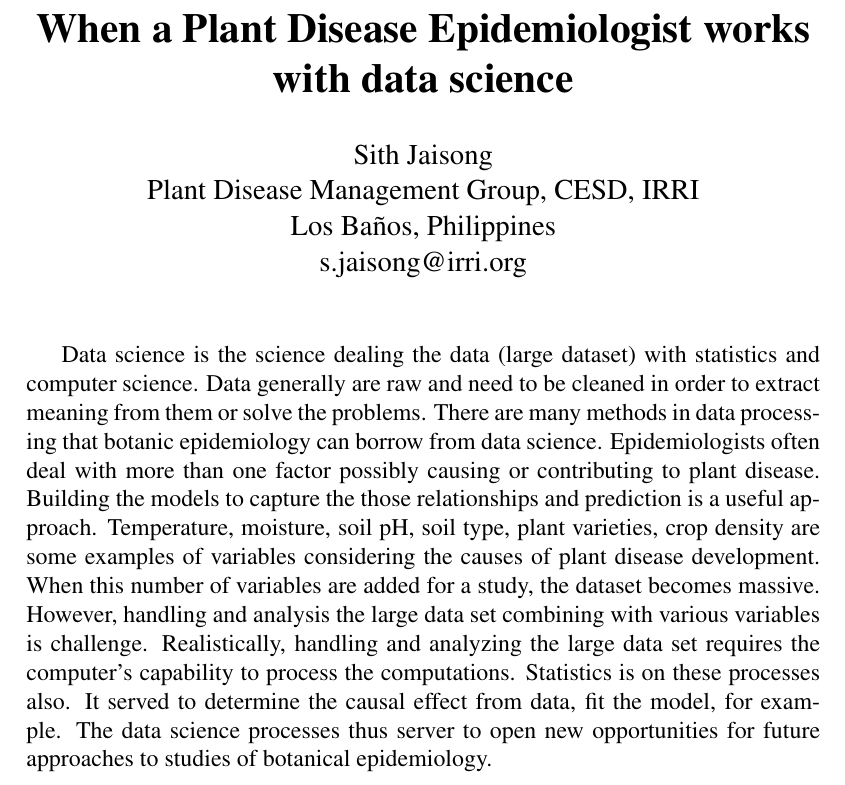
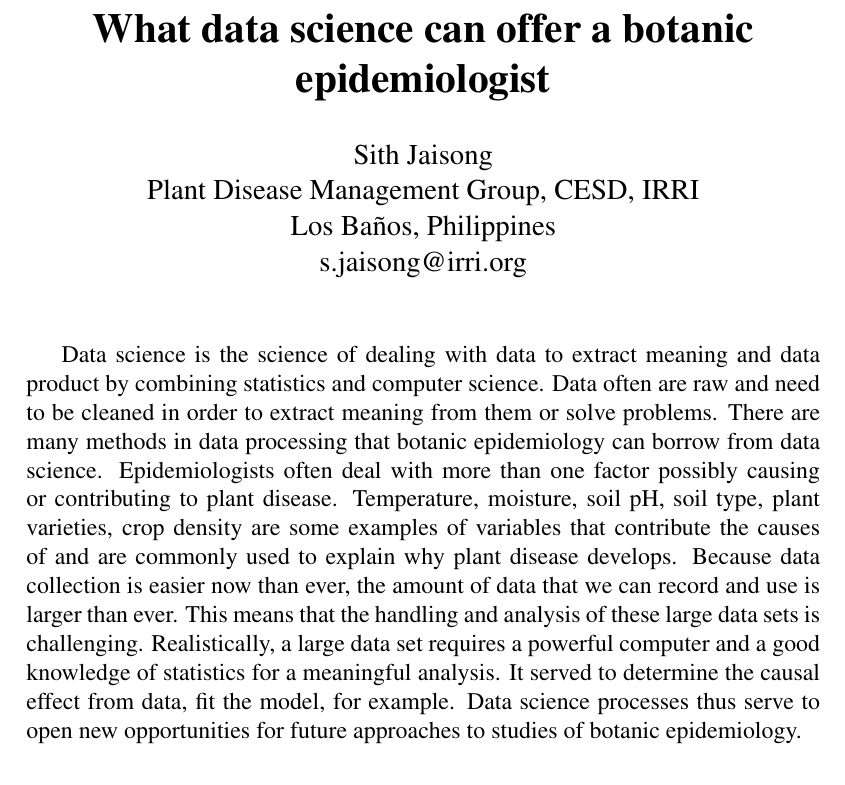
Before and after one commit to sithjaisong/seminar2015, a LaTeX document (seminar2015.tex): part of the page, cut at the place of the change. Compiled offline with pdfLaTeX.

Commit message:
Updates and edits
Changes in title and edits for clarification.

```diff
--- a/seminar2015.tex
+++ b/seminar2015.tex
@@ -11,7 +11,7 @@
 \begin{document}
 \thispagestyle{empty}
 
-\title{\textbf{When a Plant Disease Epidemiologist works with data science}}
+\title{\textbf{What data science can offer a botanic epidemiologist}}
 \author{Sith Jaisong \\
 Plant Disease Management Group, CESD, IRRI\\ Los Ba\~{n}os, Philippines\\
 s.jaisong@irri.org}
@@ -49,7 +49,7 @@ s.jaisong@irri.org}
 % What is "data science"? That would be the best first sentence or two to orient us.
 % Your last five sentences really need to be part of the whole abstract. Integrate the processes don't separate Data Science and epidemiology here. Illustrate the frameworks in tandem, don't make them two parts. The way it reads now, it's redundant.
 
-Data science is the science dealing the data (large dataset) with statistics and computer science. Data generally are raw and need to be cleaned in order to extract meaning from them or solve the problems. There are many methods in data processing that botanic epidemiology can borrow from data science. Epidemiologists often deal with more than one factor possibly causing or contributing to plant disease. Building the models to capture the those relationships and prediction is a useful approach. Temperature, moisture, soil pH, soil type, plant varieties, crop density are some examples of variables considering the causes of plant disease development.  When this number of variables are added for a study, the dataset becomes massive. However, handling and analysis  the large data set combining with various variables is challenge. Realistically, handling and analyzing the large data set requires the computer's capability to process the computations. Statistics is on these processes also. It served to determine the causal effect from data, fit the model, for example. The data science processes thus server to open new opportunities for future approaches to studies of botanical epidemiology.
+Data science is the science of dealing with data to extract meaning and data product by combining statistics and computer science. Data often are raw and need to be cleaned in order to extract meaning from them or solve problems. There are many methods in data processing that botanic epidemiology can borrow from data science. Epidemiologists often deal with more than one factor possibly causing or contributing to plant disease. Temperature, moisture, soil pH, soil type, plant varieties, crop density are some examples of variables that contribute the causes of and are commonly used to explain why plant disease develops. Because data collection is easier now than ever, the amount of data that we can record and use is larger than ever. This means that the handling and analysis of these large data sets is challenging. Realistically, a large data set requires a powerful computer and a good knowledge of statistics for a meaningful analysis. It served to determine the causal effect from data, fit the model, for example. Data science processes thus serve to open new opportunities for future approaches to studies of botanic epidemiology.
 
 %\begin{figure}[h!]
 %%uncomment next line to include a graphic file
```
Also changed, not shown: seminar2015.pdf.
